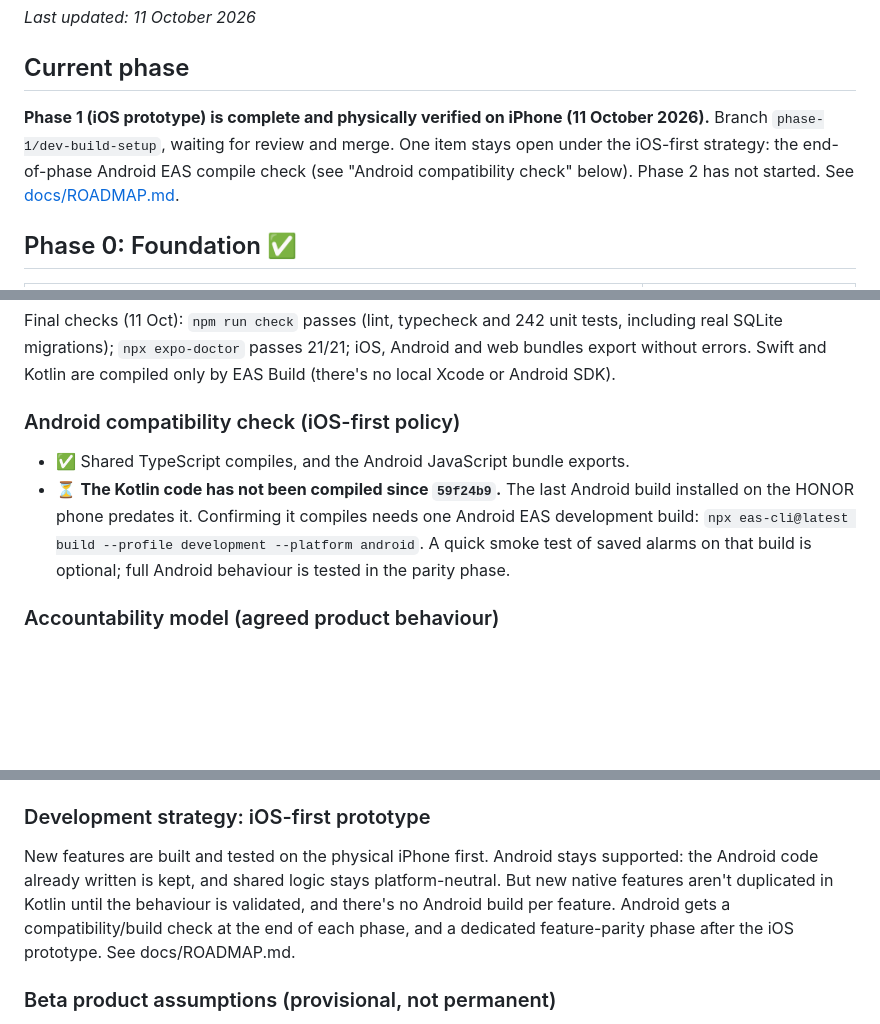
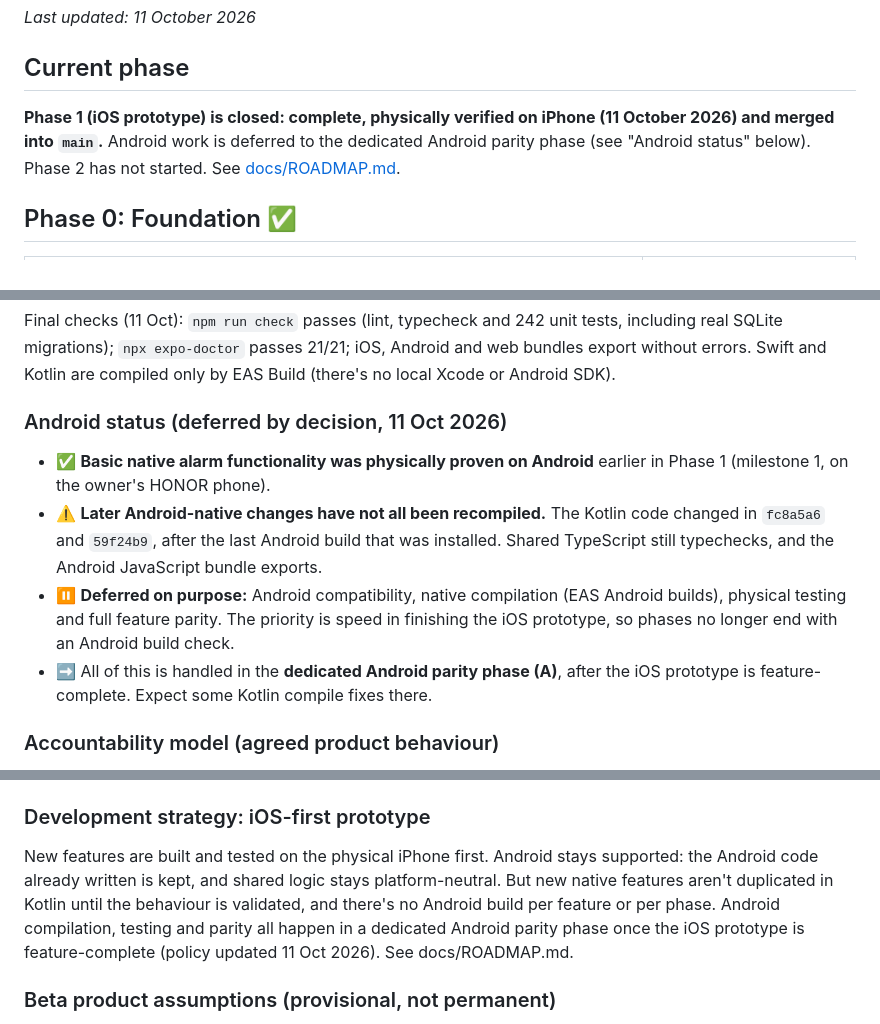
Before and after one commit to arifrhmn3/terbitMY, a Markdown page: PROJECT_STATUS.md, 3 parts joined by grey strips. Rendered like a GitHub page; blank space fills up the shorter version.

Commit message:
Defer Android checks to the parity phase; mark Phase 1 closed
Owner decision (11 Oct 2026): phases no longer end with an Android EAS
build. Basic Android native alarms were proven on a physical phone in
Phase 1; Kotlin changed later (fc8a5a6, 59f24b9) is not yet recompiled.
Android compatibility, native compilation, physical testing and full
parity move to the dedicated Android parity phase after the iOS
prototype is feature-complete. Docs only.

Co-Authored-By: Claude Opus 5.5 <noreply@anthropic.com>

```diff
--- a/PROJECT_STATUS.md
+++ b/PROJECT_STATUS.md
@@ -4,7 +4,7 @@ _Last updated: 11 October 2026_
 
 ## Current phase
 
-**Phase 1 (iOS prototype) is complete and physically verified on iPhone (11 October 2026).** Branch `phase-1/dev-build-setup`, waiting for review and merge. One item stays open under the iOS-first strategy: the end-of-phase Android EAS compile check (see "Android compatibility check" below). Phase 2 has not started. See [docs/ROADMAP.md](docs/ROADMAP.md).
+**Phase 1 (iOS prototype) is closed: complete, physically verified on iPhone (11 October 2026) and merged into `main`.** Android work is deferred to the dedicated Android parity phase (see "Android status" below). Phase 2 has not started. See [docs/ROADMAP.md](docs/ROADMAP.md).
 
 ## Phase 0: Foundation ✅
 
@@ -50,9 +50,11 @@ _Last updated: 11 October 2026_
 
 Final checks (11 Oct): `npm run check` passes (lint, typecheck and 242 unit tests, including real SQLite migrations); `npx expo-doctor` passes 21/21; iOS, Android and web bundles export without errors. Swift and Kotlin are compiled only by EAS Build (there's no local Xcode or Android SDK).
 
-### Android compatibility check (iOS-first policy)
-- ✅ Shared TypeScript compiles, and the Android JavaScript bundle exports.
-- ⏳ **The Kotlin code has not been compiled since `59f24b9`.** The last Android build installed on the HONOR phone predates it. Confirming it compiles needs one Android EAS development build: `npx eas-cli@latest build --profile development --platform android`. A quick smoke test of saved alarms on that build is optional; full Android behaviour is tested in the parity phase.
+### Android status (deferred by decision, 11 Oct 2026)
+- ✅ **Basic native alarm functionality was physically proven on Android** earlier in Phase 1 (milestone 1, on the owner's HONOR phone).
+- ⚠️ **Later Android-native changes have not all been recompiled.** The Kotlin code changed in `fc8a5a6` and `59f24b9`, after the last Android build that was installed. Shared TypeScript still typechecks, and the Android JavaScript bundle exports.
+- ⏸️ **Deferred on purpose:** Android compatibility, native compilation (EAS Android builds), physical testing and full feature parity. The priority is speed in finishing the iOS prototype, so phases no longer end with an Android build check.
+- ➡️ All of this is handled in the **dedicated Android parity phase (A)**, after the iOS prototype is feature-complete. Expect some Kotlin compile fixes there.
 
 ### Accountability model (agreed product behaviour)
 
@@ -73,7 +75,7 @@ Outcomes kept separate:
 Rules live in `MODE_POLICIES` (`src/features/alarms/accountability.ts`), so beta behaviour can change without a database change. Phase 2 must use `isRewardEligible()` / `isStreakEligible()`.
 
 ### Development strategy: iOS-first prototype
-New features are built and tested on the physical iPhone first. Android stays supported: the Android code already written is kept, and shared logic stays platform-neutral. But new native features aren't duplicated in Kotlin until the behaviour is validated, and there's no Android build per feature. Android gets a compatibility/build check at the end of each phase, and a dedicated feature-parity phase after the iOS prototype. See docs/ROADMAP.md.
+New features are built and tested on the physical iPhone first. Android stays supported: the Android code already written is kept, and shared logic stays platform-neutral. But new native features aren't duplicated in Kotlin until the behaviour is validated, and there's no Android build per feature or per phase. Android compilation, testing and parity all happen in a dedicated Android parity phase once the iOS prototype is feature-complete (policy updated 11 Oct 2026). See docs/ROADMAP.md.
 
 ### Beta product assumptions (provisional, not permanent)
 These are the current working assumptions for beta. They're deliberately configurable, so changing them doesn't need a database or screen change.
```
Also changed, not shown: docs/ROADMAP.md (+3 -3 lines).
